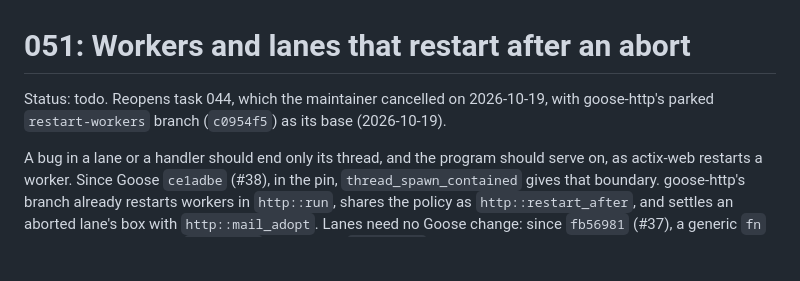
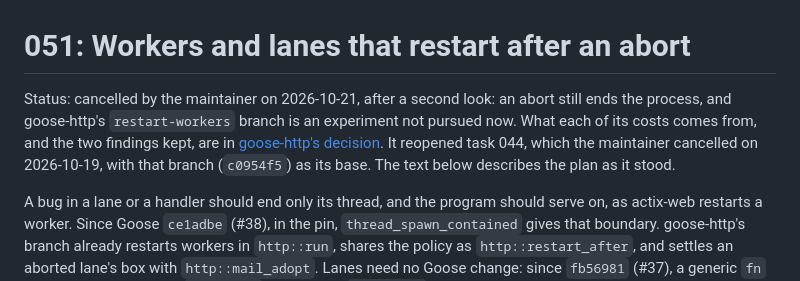
Before and after one commit to kaitk/goose-rest, a Markdown page: tasks/000-archive/051-restart-after-abort.md, the part around the change. GitHub-like rendering; blank space fills up the shorter version.

```diff
--- a/tasks/051-restart-after-abort.md
+++ b/tasks/000-archive/051-restart-after-abort.md
@@ -1,7 +1,11 @@
 # 051: Workers and lanes that restart after an abort
 
-Status: todo. Reopens task 044, which the maintainer cancelled on 2026-10-19, with
-goose-http's parked `restart-workers` branch (`c0954f5`) as its base (2026-10-19).
+Status: cancelled by the maintainer on 2026-10-21, after a second look: an abort still
+ends the process, and goose-http's `restart-workers` branch is an experiment not pursued
+now. What each of its costs comes from, and the two findings kept, are in
+[goose-http's decision](https://github.com/kaitk/goose-http/blob/main/docs/decisions.md#a-crash-ends-the-process-and-a-service-manager-restarts-it).
+It reopened task 044, which the maintainer cancelled on 2026-10-19, with that branch
+(`c0954f5`) as its base. The text below describes the plan as it stood.
 
 A bug in a lane or a handler should end only its thread, and the program should serve
 on, as actix-web restarts a worker. Since Goose `ce1adbe` (#38), in the pin,
```
Also changed, not shown: tasks/README.md (+1 -2 lines).
